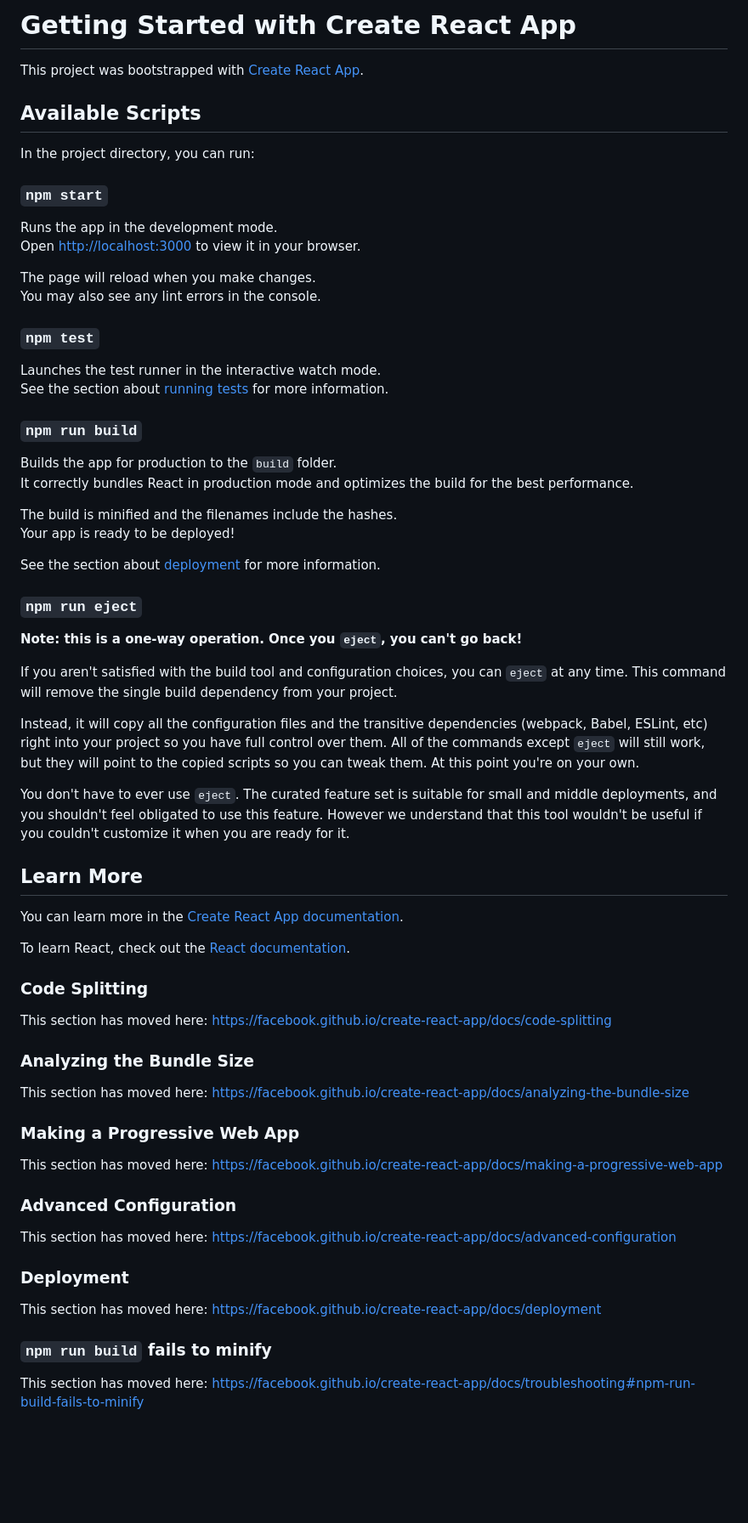
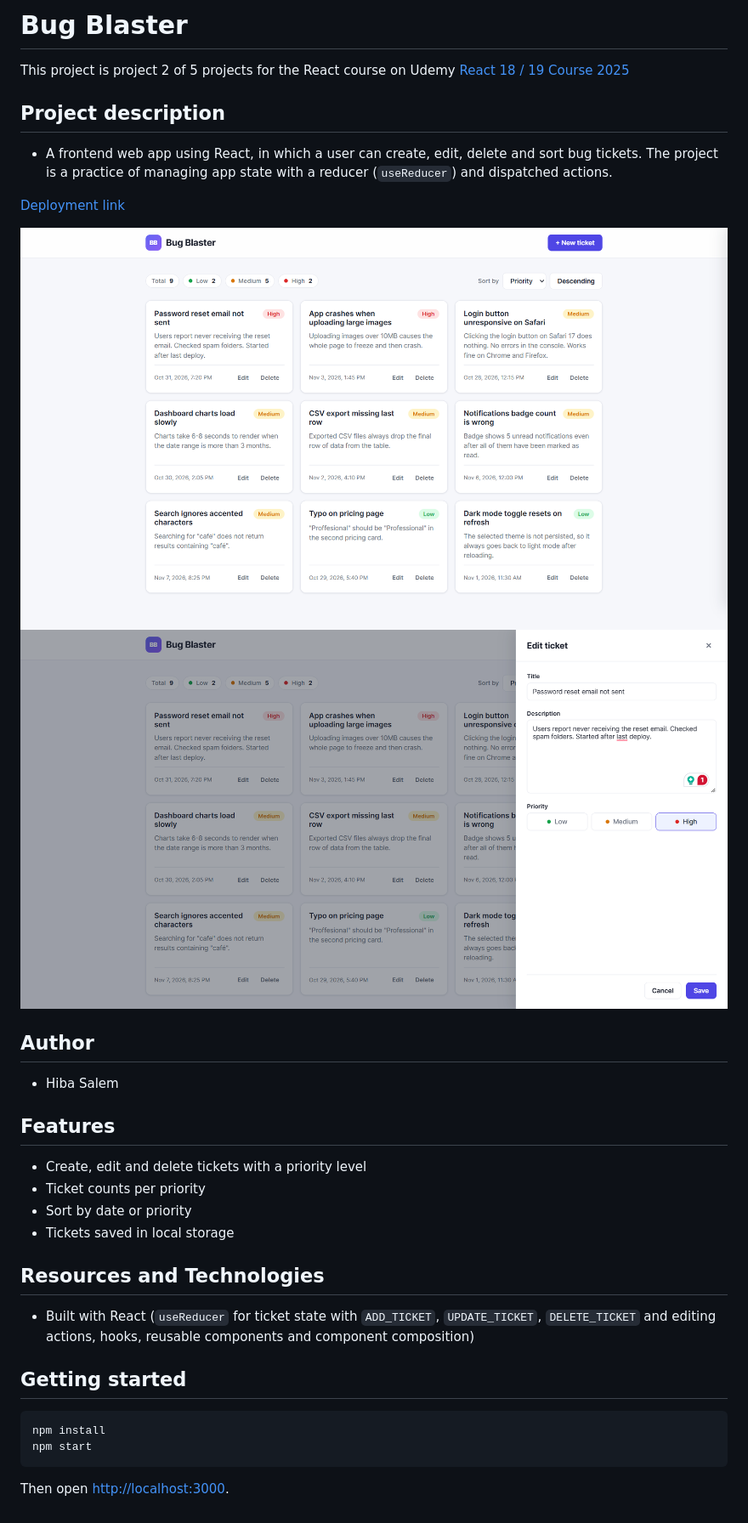
Before and after one commit to hibasalem/Bug-Blaster, a Markdown page: README.md, the part around the change. Shown at 85% size. Drawn GitHub-style; pictures changed too: screenshots/ticket-form.png (added), screenshots/tickets-list.png (added); blank space fills up the shorter version.

Commit message:
Update README with project documentation and branding

````diff
--- a/README.md
+++ b/README.md
@@ -1,70 +1,36 @@
-# Getting Started with Create React App
+# Bug Blaster
 
-This project was bootstrapped with [Create React App](https://github.com/facebook/create-react-app).
+This project is project 2 of 5 projects for the React course on Udemy [React 18 / 19 Course 2025](https://www.udemy.com/course/master-react)
 
-## Available Scripts
+## Project description
 
-In the project directory, you can run:
+- A frontend web app using React, in which a user can create, edit, delete and sort bug tickets. The project is a practice of managing app state with a reducer (`useReducer`) and dispatched actions.
 
-### `npm start`
+[Deployment link](https://darling-stroopwafel-f25709.netlify.app)
 
-Runs the app in the development mode.\
-Open [http://localhost:3000](http://localhost:3000) to view it in your browser.
+![tickets list](./screenshots/tickets-list.png)
+![ticket form](./screenshots/ticket-form.png)
 
-The page will reload when you make changes.\
-You may also see any lint errors in the console.
+## Author
 
-### `npm test`
+- Hiba Salem
 
-Launches the test runner in the interactive watch mode.\
-See the section about [running tests](https://facebook.github.io/create-react-app/docs/running-tests) for more information.
+## Features
 
-### `npm run build`
+- Create, edit and delete tickets with a priority level
+- Ticket counts per priority
+- Sort by date or priority
+- Tickets saved in local storage
 
-Builds the app for production to the `build` folder.\
-It correctly bundles React in production mode and optimizes the build for the best performance.
+## Resources and Technologies
 
-The build is minified and the filenames include the hashes.\
-Your app is ready to be deployed!
+- Built with React (`useReducer` for ticket state with `ADD_TICKET`, `UPDATE_TICKET`, `DELETE_TICKET` and editing actions, hooks, reusable components and component composition)
 
-See the section about [deployment](https://facebook.github.io/create-react-app/docs/deployment) for more information.
+## Getting started
 
-### `npm run eject`
+```bash
+npm install
+npm start
+```
 
-**Note: this is a one-way operation. Once you `eject`, you can't go back!**
-
-If you aren't satisfied with the build tool and configuration choices, you can `eject` at any time. This command will remove the single build dependency from your project.
-
-Instead, it will copy all the configuration files and the transitive dependencies (webpack, Babel, ESLint, etc) right into your project so you have full control over them. All of the commands except `eject` will still work, but they will point to the copied scripts so you can tweak them. At this point you're on your own.
-
-You don't have to ever use `eject`. The curated feature set is suitable for small and middle deployments, and you shouldn't feel obligated to use this feature. However we understand that this tool wouldn't be useful if you couldn't customize it when you are ready for it.
-
-## Learn More
-
-You can learn more in the [Create React App documentation](https://facebook.github.io/create-react-app/docs/getting-started).
-
-To learn React, check out the [React documentation](https://reactjs.org/).
-
-### Code Splitting
-
-This section has moved here: [https://facebook.github.io/create-react-app/docs/code-splitting](https://facebook.github.io/create-react-app/docs/code-splitting)
-
-### Analyzing the Bundle Size
-
-This section has moved here: [https://facebook.github.io/create-react-app/docs/analyzing-the-bundle-size](https://facebook.github.io/create-react-app/docs/analyzing-the-bundle-size)
-
-### Making a Progressive Web App
-
-This section has moved here: [https://facebook.github.io/create-react-app/docs/making-a-progressive-web-app](https://facebook.github.io/create-react-app/docs/making-a-progressive-web-app)
-
-### Advanced Configuration
-
-This section has moved here: [https://facebook.github.io/create-react-app/docs/advanced-configuration](https://facebook.github.io/create-react-app/docs/advanced-configuration)
-
-### Deployment
-
-This section has moved here: [https://facebook.github.io/create-react-app/docs/deployment](https://facebook.github.io/create-react-app/docs/deployment)
-
-### `npm run build` fails to minify
-
-This section has moved here: [https://facebook.github.io/create-react-app/docs/troubleshooting#npm-run-build-fails-to-minify](https://facebook.github.io/create-react-app/docs/troubleshooting#npm-run-build-fails-to-minify)
+Then open [http://localhost:3000](http://localhost:3000).
````
Also changed, not shown: 2 other files.
